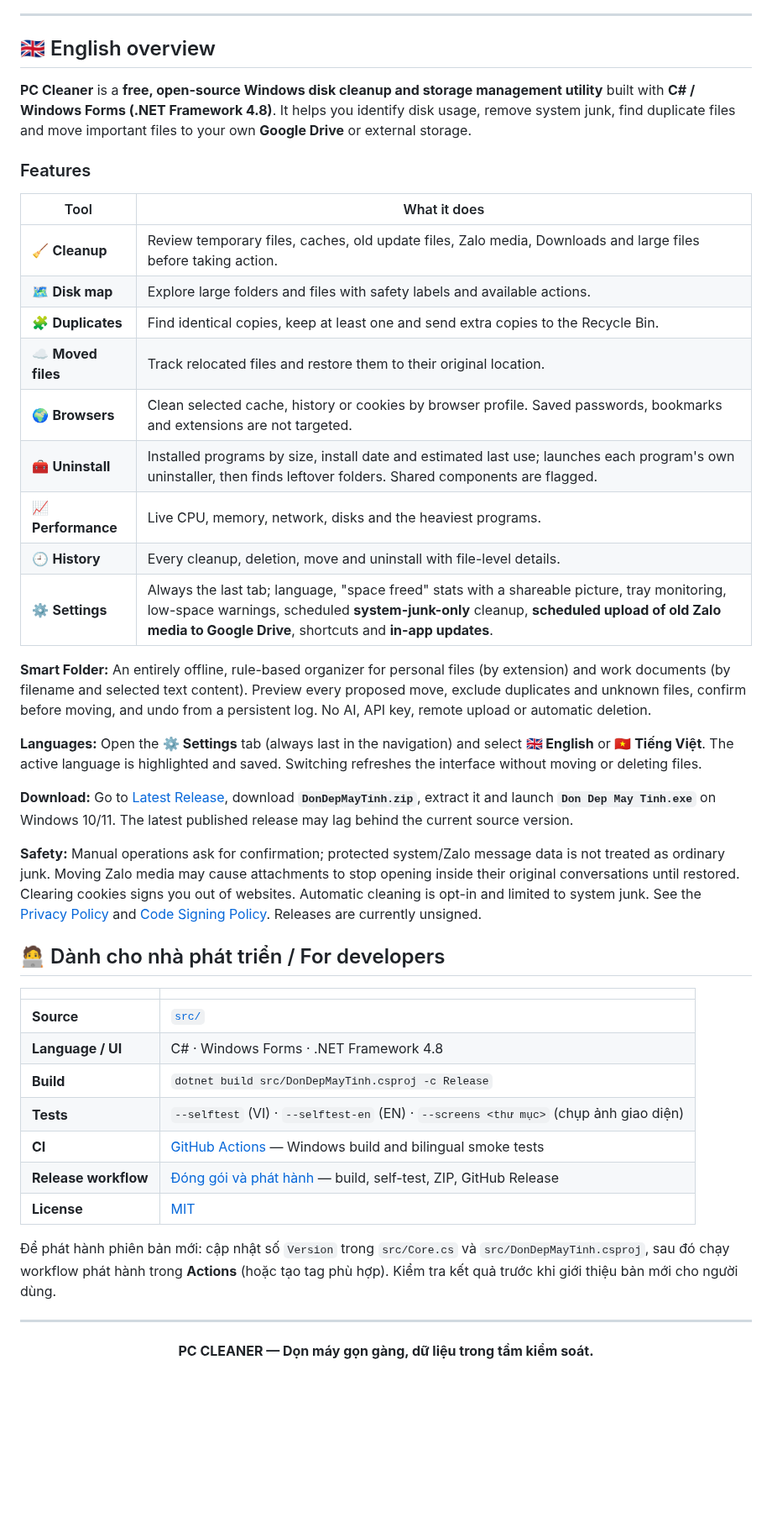
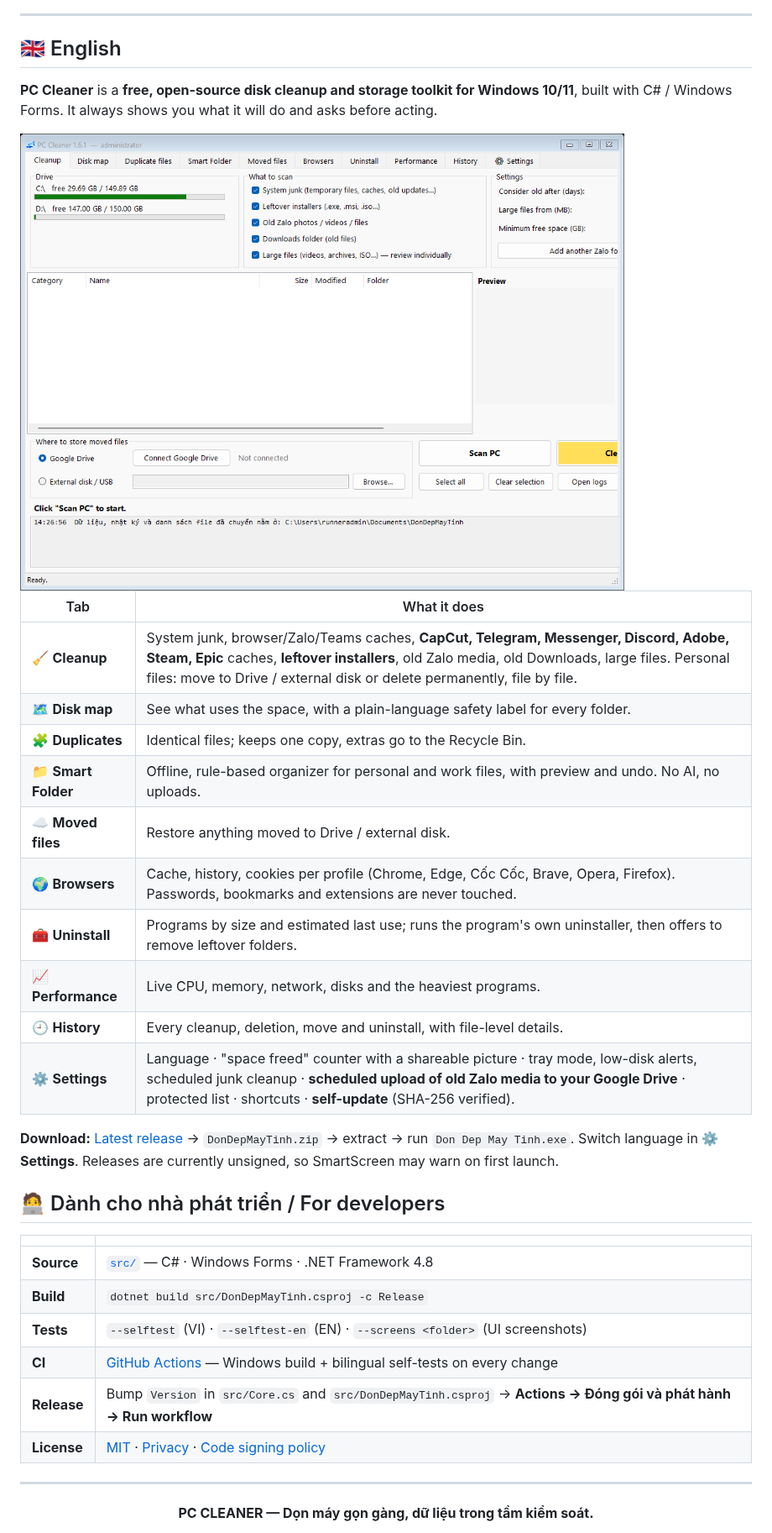
Before and after one commit to kenhgt247/don-dep-may-tinh, a Markdown page: README.md, the part around one of its changes. Shown at 84% size. GitHub-like rendering; pictures changed too: docs/screens/cleanup-en.png (added); blank space fills up the shorter version.

```diff
--- a/README.md
+++ b/README.md
@@ -133,45 +108,37 @@ Nếu phần mềm hữu ích, hãy **⭐ Star** repository để ủng hộ. Đ
 
 ---
 
-## 🇬🇧 English overview
+## 🇬🇧 English
 
-**PC Cleaner** is a **free, open-source Windows disk cleanup and storage management utility** built with **C# / Windows Forms (.NET Framework 4.8)**. It helps you identify disk usage, remove system junk, find duplicate files and move important files to your own **Google Drive** or external storage.
+**PC Cleaner** is a **free, open-source disk cleanup and storage toolkit for Windows 10/11**, built with C# / Windows Forms. It always shows you what it will do and asks before acting.
 
-### Features
+<img src="docs/screens/cleanup-en.png" width="720" alt="PC Cleaner in English" />
 
-| Tool | What it does |
+| Tab | What it does |
 |---|---|
-| 🧹 **Cleanup** | Review temporary files, caches, old update files, Zalo media, Downloads and large files before taking action. |
-| 🗺️ **Disk map** | Explore large folders and files with safety labels and available actions. |
-| 🧩 **Duplicates** | Find identical copies, keep at least one and send extra copies to the Recycle Bin. |
-| ☁️ **Moved files** | Track relocated files and restore them to their original location. |
-| 🌍 **Browsers** | Clean selected cache, history or cookies by browser profile. Saved passwords, bookmarks and extensions are not targeted. |
-| 🧰 **Uninstall** | Installed programs by size, install date and estimated last use; launches each program's own uninstaller, then finds leftover folders. Shared components are flagged. |
+| 🧹 **Cleanup** | System junk, browser/Zalo/Teams caches, **CapCut, Telegram, Messenger, Discord, Adobe, Steam, Epic** caches, **leftover installers**, old Zalo media, old Downloads, large files. Personal files: move to Drive / external disk or delete permanently, file by file. |
+| 🗺️ **Disk map** | See what uses the space, with a plain-language safety label for every folder. |
+| 🧩 **Duplicates** | Identical files; keeps one copy, extras go to the Recycle Bin. |
+| 📁 **Smart Folder** | Offline, rule-based organizer for personal and work files, with preview and undo. No AI, no uploads. |
+| ☁️ **Moved files** | Restore anything moved to Drive / external disk. |
+| 🌍 **Browsers** | Cache, history, cookies per profile (Chrome, Edge, Cốc Cốc, Brave, Opera, Firefox). Passwords, bookmarks and extensions are never touched. |
+| 🧰 **Uninstall** | Programs by size and estimated last use; runs the program's own uninstaller, then offers to remove leftover folders. |
 | 📈 **Performance** | Live CPU, memory, network, disks and the heaviest programs. |
-| 🕘 **History** | Every cleanup, deletion, move and uninstall with file-level details. |
-| ⚙️ **Settings** | Always the last tab; language, "space freed" stats with a shareable picture, tray monitoring, low-space warnings, scheduled **system-junk-only** cleanup, **scheduled upload of old Zalo media to Google Drive**, shortcuts and **in-app updates**. |
+| 🕘 **History** | Every cleanup, deletion, move and uninstall, with file-level details. |
+| ⚙️ **Settings** | Language · "space freed" counter with a shareable picture · tray mode, low-disk alerts, scheduled junk cleanup · **scheduled upload of old Zalo media to your Google Drive** · protected list · shortcuts · **self-update** (SHA-256 verified). |
 
-**Smart Folder:** An entirely offline, rule-based organizer for personal files (by extension) and work documents (by filename and selected text content). Preview every proposed move, exclude duplicates and unknown files, confirm before moving, and undo from a persistent log. No AI, API key, remote upload or automatic deletion.
-
-**Languages:** Open the **⚙ Settings** tab (always last in the navigation) and select **🇬🇧 English** or **🇻🇳 Tiếng Việt**. The active language is highlighted and saved. Switching refreshes the interface without moving or deleting files.
-
-**Download:** Go to [Latest Release](https://github.com/kenhgt247/don-dep-may-tinh/releases/latest), download **`DonDepMayTinh.zip`**, extract it and launch **`Don Dep May Tinh.exe`** on Windows 10/11. The latest published release may lag behind the current source version.
-
-**Safety:** Manual operations ask for confirmation; protected system/Zalo message data is not treated as ordinary junk. Moving Zalo media may cause attachments to stop opening inside their original conversations until restored. Clearing cookies signs you out of websites. Automatic cleaning is opt-in and limited to system junk. See the [Privacy Policy](PRIVACY.md) and [Code Signing Policy](CODE_SIGNING_POLICY.md). Releases are currently unsigned.
+**Download:** [Latest release](https://github.com/kenhgt247/don-dep-may-tinh/releases/latest) → `DonDepMayTinh.zip` → extract → run `Don Dep May Tinh.exe`. Switch language in **⚙ Settings**. Releases are currently unsigned, so SmartScreen may warn on first launch.
 
 ## 🧑‍💻 Dành cho nhà phát triển / For developers
 
 | | |
 |---|---|
-| **Source** | [`src/`](src/) |
-| **Language / UI** | C# · Windows Forms · .NET Framework 4.8 |
+| **Source** | [`src/`](src/) — C# · Windows Forms · .NET Framework 4.8 |
 | **Build** | `dotnet build src/DonDepMayTinh.csproj -c Release` |
-| **Tests** | `--selftest` (VI) · `--selftest-en` (EN) · `--screens <thư mục>` (chụp ảnh giao diện) |
-| **CI** | [GitHub Actions](https://github.com/kenhgt247/don-dep-may-tinh/actions) — Windows build and bilingual smoke tests |
-| **Release workflow** | [Đóng gói và phát hành](.github/workflows/release.yml) — build, self-test, ZIP, GitHub Release |
-| **License** | [MIT](LICENSE) |
-
-Để phát hành phiên bản mới: cập nhật số `Version` trong `src/Core.cs` và `src/DonDepMayTinh.csproj`, sau đó chạy workflow phát hành trong **Actions** (hoặc tạo tag phù hợp). Kiểm tra kết quả trước khi giới thiệu bản mới cho người dùng.
+| **Tests** | `--selftest` (VI) · `--selftest-en` (EN) · `--screens <folder>` (UI screenshots) |
+| **CI** | [GitHub Actions](https://github.com/kenhgt247/don-dep-may-tinh/actions) — Windows build + bilingual self-tests on every change |
+| **Release** | Bump `Version` in `src/Core.cs` and `src/DonDepMayTinh.csproj` → **Actions → Đóng gói và phát hành → Run workflow** |
+| **License** | [MIT](LICENSE) · [Privacy](PRIVACY.md) · [Code signing policy](CODE_SIGNING_POLICY.md) |
 
 ---
 
```
Also changed, not shown: other parts of README.md (+58 -83 lines), .github/release-notes.md (+9 -9 lines), docs/screens/anh-khoe.png (added), docs/screens/cai-dat.png (added), docs/screens/don-dep.png (added), docs/screens/hieu-nang.png (added), docs/screens/smart-folder.png (added), 2 other files.
